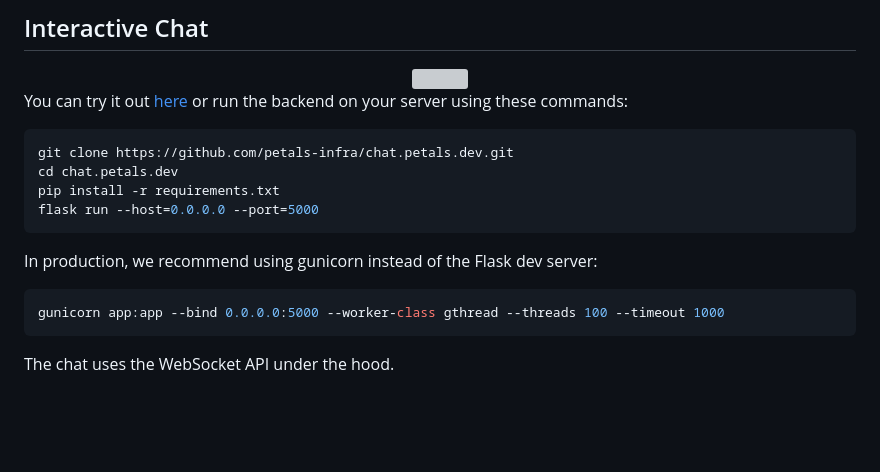
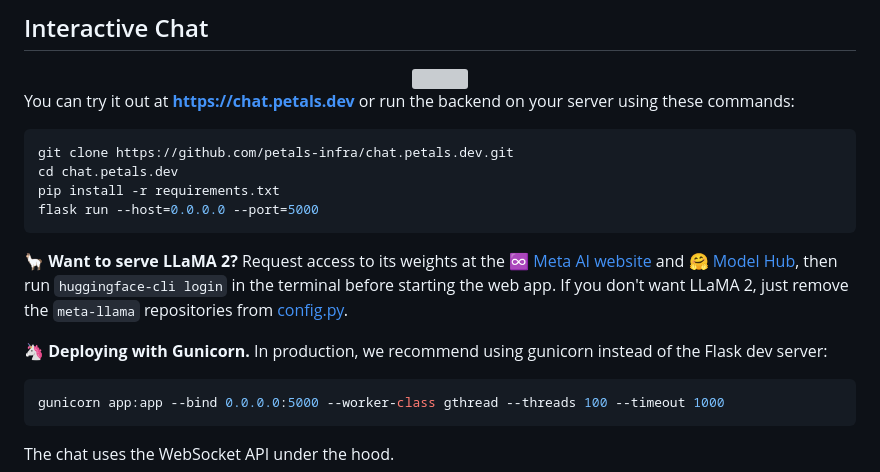
Before and after one commit to petals-infra/chat.petals.dev, a Markdown page: README.md, the part around the change. Drawn GitHub-style; blank space fills up the shorter version; grey boxes are pictures that could not be loaded.

Commit message:
Explain how to get Llama 2 token in readme

````diff
--- a/README.md
+++ b/README.md
@@ -8,7 +8,7 @@ A chatbot [web app](https://chat.petals.dev) + HTTP and WebSocket endpoints for
 <img src="https://i.imgur.com/QVTzc6u.png" width="600px">
 </div>
 
-You can try it out [here](https://chat.petals.dev) or run the backend on your server using these commands:
+You can try it out at **https://chat.petals.dev** or run the backend on your server using these commands:
 
 ```bash
 git clone https://github.com/petals-infra/chat.petals.dev.git
@@ -17,7 +17,9 @@ pip install -r requirements.txt
 flask run --host=0.0.0.0 --port=5000
 ```
 
-In production, we recommend using gunicorn instead of the Flask dev server:
+🦙 **Want to serve LLaMA 2?** Request access to its weights at the ♾️ [Meta AI website](https://ai.meta.com/resources/models-and-libraries/llama-downloads/) and 🤗 [Model Hub](https://huggingface.co/meta-llama/Llama-2-70b-hf), then run `huggingface-cli login` in the terminal before starting the web app. If you don't want LLaMA 2, just remove the `meta-llama` repositories from [config.py](https://github.com/petals-infra/chat.petals.dev/blob/main/config.py#L17).
+
+🦄 **Deploying with Gunicorn.** In production, we recommend using gunicorn instead of the Flask dev server:
 
 ```bash
 gunicorn app:app --bind 0.0.0.0:5000 --worker-class gthread --threads 100 --timeout 1000
````
